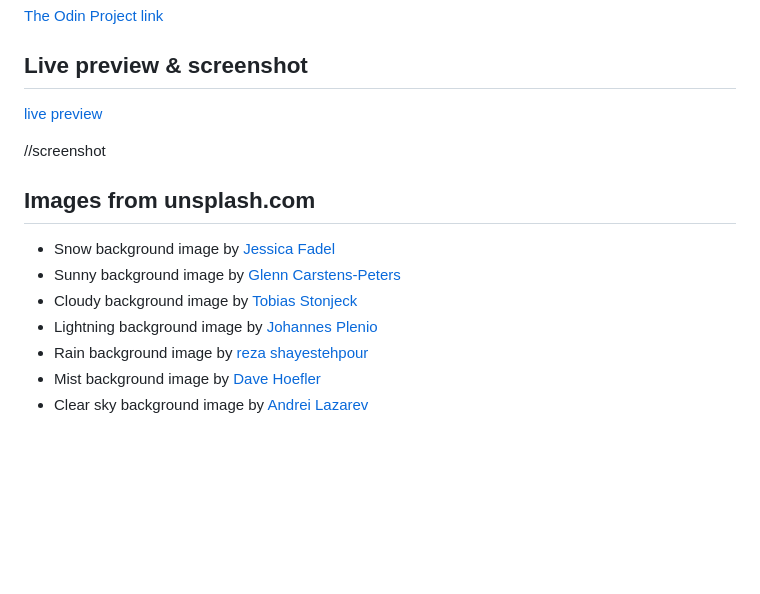
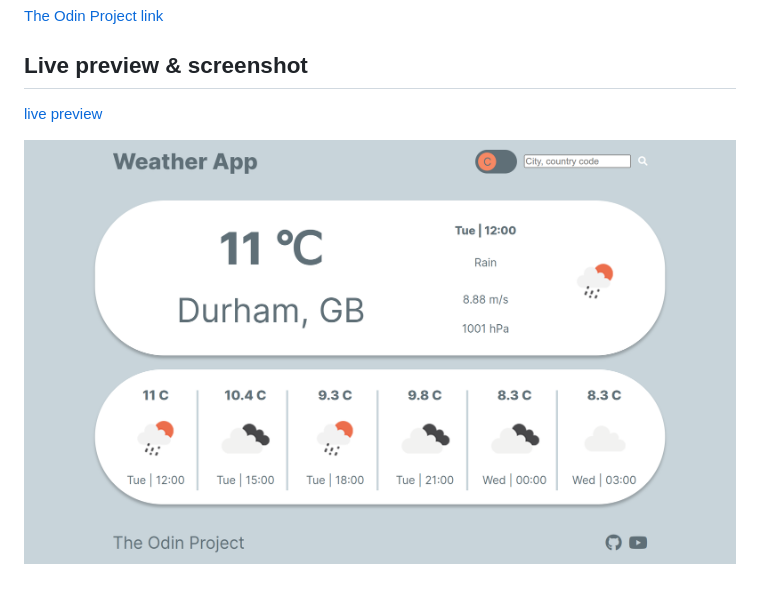
Before and after one commit to cdevelopment010/TOP-weather-app, a Markdown page: README.md, the part around the change printed below. GitHub-like rendering; pictures changed too: screenshot.png (added); blank space fills up the shorter version.

Commit message:
Docs: update to README with screenshot and link

```diff
--- a/README.md
+++ b/README.md
@@ -7,14 +7,13 @@
 
-//screenshot
-[]()
+![screenshot](./screenshot.png)
 
 
 
-## Images from unsplash.com
+<!-- ## Images from unsplash.com
 * Snow background image by [Jessica Fadel ](https://unsplash.com/photos/SH4GNXNj1RA?utm_source=unsplash&utm_medium=referral&utm_content=creditShareLink)
 * Sunny background image by [Glenn Carstens-Peters](https://unsplash.com/photos/2E_dT65fyxo?utm_source=unsplash&utm_medium=referral&utm_content=creditShareLink)
 * Cloudy background image by [Tobias Stonjeck](https://unsplash.com/photos/e_ZxKz3_2Nc?utm_source=unsplash&utm_medium=referral&utm_content=creditShareLink)
 * Lightning background image by [Johannes Plenio](https://unsplash.com/photos/e_ZxKz3_2Nc?utm_source=unsplash&utm_medium=referral&utm_content=creditShareLink)
 * Rain background image by [reza shayestehpour](https://unsplash.com/photos/Nw_D8v79PM4?utm_source=unsplash&utm_medium=referral&utm_content=creditShareLink)
 * Mist background image by [Dave Hoefler](https://unsplash.com/photos/od287vQyufw?utm_source=unsplash&utm_medium=referral&utm_content=creditShareLink)
-* Clear sky background image by [Andrei Lazarev](https://unsplash.com/photos/YXYbkRNwbkM?utm_source=unsplash&utm_medium=referral&utm_content=creditShareLink)
+* Clear sky background image by [Andrei Lazarev](https://unsplash.com/photos/YXYbkRNwbkM?utm_source=unsplash&utm_medium=referral&utm_content=creditShareLink)  -->
```
Also changed, not shown: other parts of README.md (+1 -1 lines).
